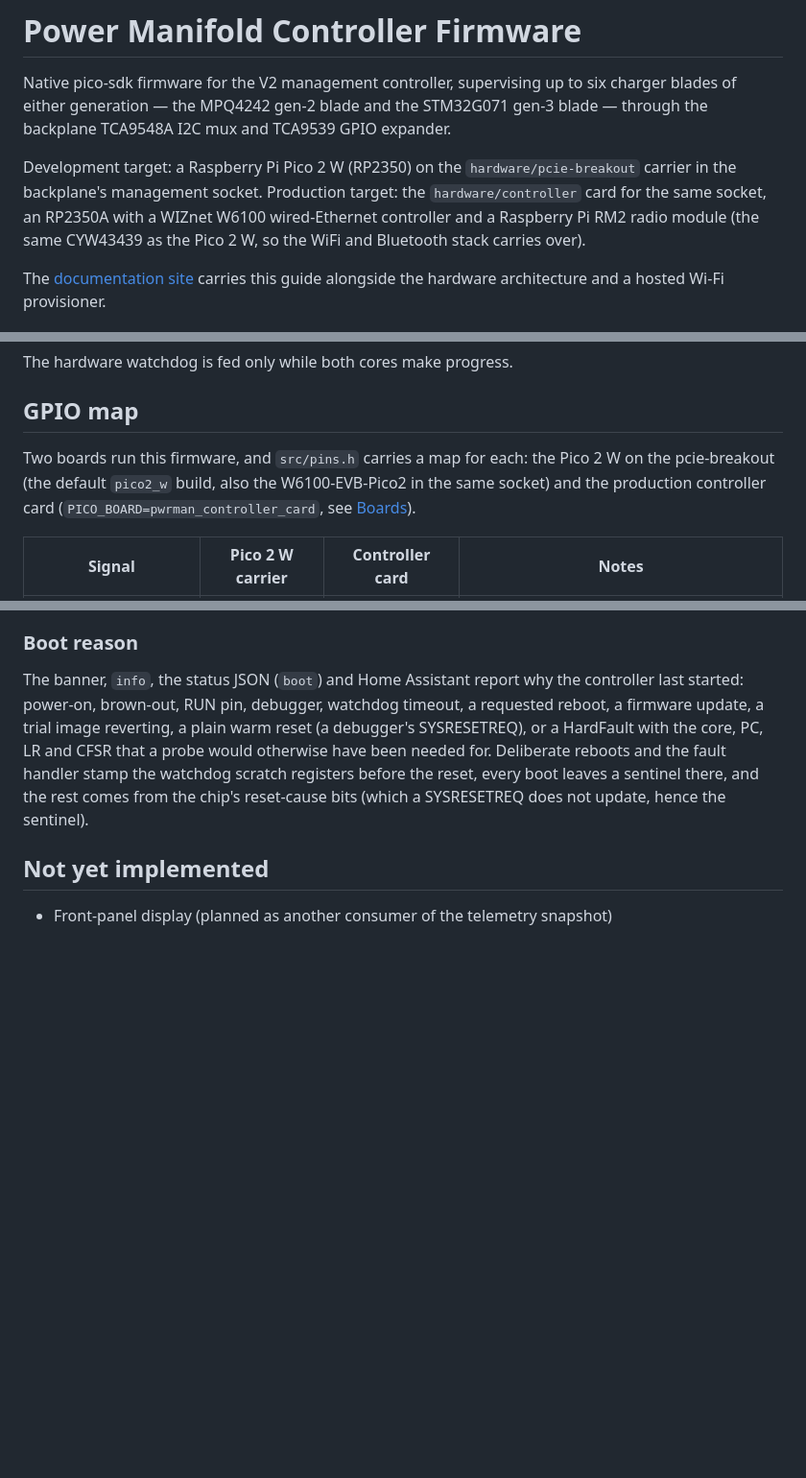
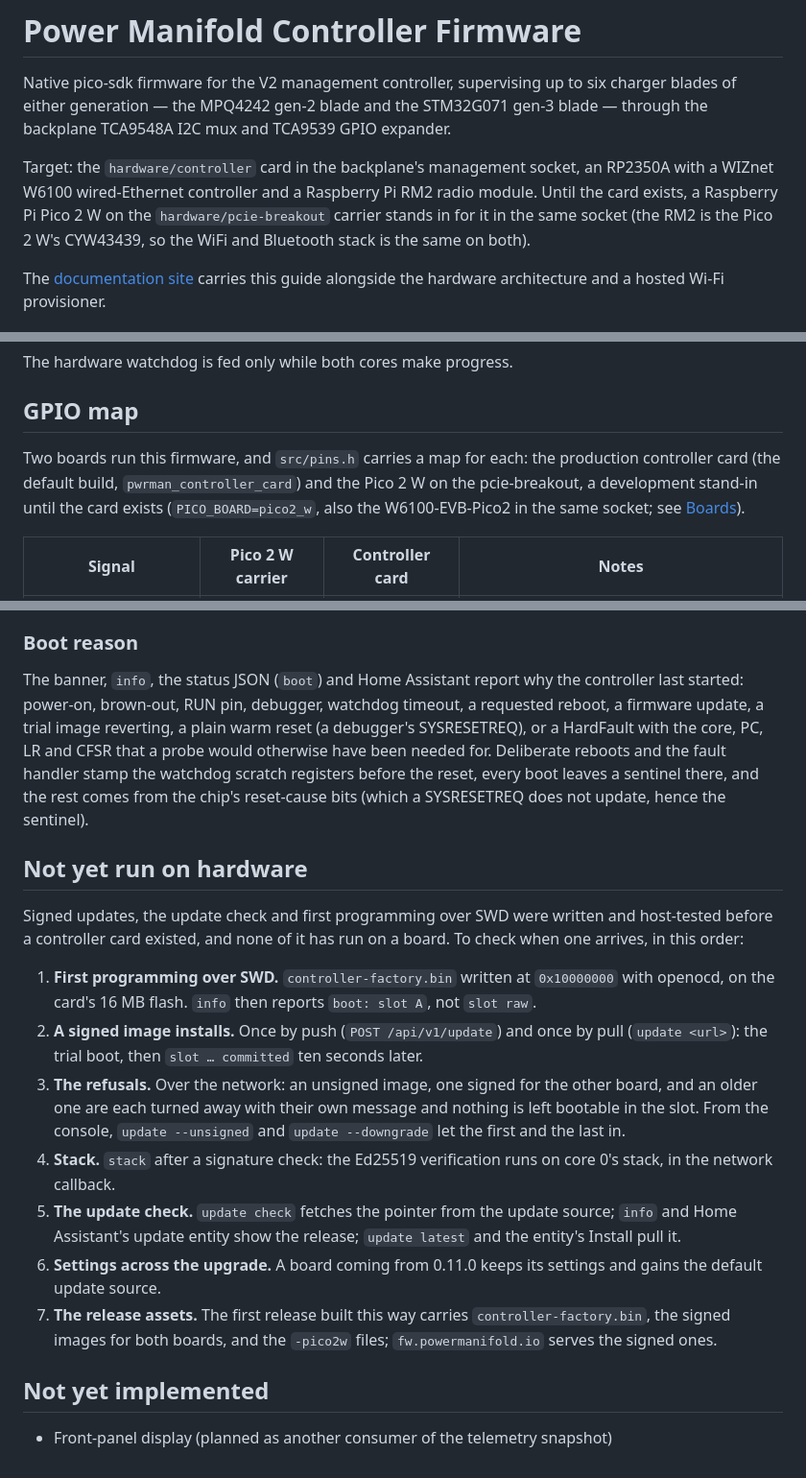
Before and after one commit to mikesmitty/power-manifold, a Markdown page: firmware/controller/README.md, 3 parts joined by grey strips. Shown at 96% size. Rendered like a GitHub page; blank space fills up the shorter version.

```diff
--- a/firmware/controller/README.md
+++ b/firmware/controller/README.md
@@ -5,12 +5,12 @@ six charger blades of either generation — the MPQ4242 gen-2 blade and the
 STM32G071 gen-3 blade — through the backplane TCA9548A I2C mux and TCA9539
 GPIO expander.
 
-Development target: a Raspberry Pi Pico 2 W (RP2350) on the
-`hardware/pcie-breakout` carrier in the backplane's management socket.
-Production target: the `hardware/controller` card for the same socket, an
-RP2350A with a WIZnet W6100 wired-Ethernet controller and a Raspberry Pi RM2
-radio module (the same CYW43439 as the Pico 2 W, so the WiFi and Bluetooth
-stack carries over).
+Target: the `hardware/controller` card in the backplane's management socket,
+an RP2350A with a WIZnet W6100 wired-Ethernet controller and a Raspberry Pi
+RM2 radio module. Until the card exists, a Raspberry Pi Pico 2 W on the
+`hardware/pcie-breakout` carrier stands in for it in the same socket (the
+RM2 is the Pico 2 W's CYW43439, so the WiFi and Bluetooth stack is the same
+on both).
 
 The [documentation site](https://mikesmitty.github.io/power-manifold/)
 carries this guide alongside the hardware architecture and a hosted Wi-Fi
@@ -47,9 +47,10 @@ The hardware watchdog is fed only while both cores make progress.
 ## GPIO map
 
 Two boards run this firmware, and `src/pins.h` carries a map for each: the
-Pico 2 W on the pcie-breakout (the default `pico2_w` build, also the
-W6100-EVB-Pico2 in the same socket) and the production controller card
-(`PICO_BOARD=pwrman_controller_card`, see [Boards](#boards)).
+production controller card (the default build, `pwrman_controller_card`) and
+the Pico 2 W on the pcie-breakout, a development stand-in until the card
+exists (`PICO_BOARD=pico2_w`, also the W6100-EVB-Pico2 in the same socket;
+see [Boards](#boards)).
 
 | Signal | Pico 2 W carrier | Controller card | Notes |
 | --- | --- | --- | --- |
@@ -1075,6 +1123,33 @@ scratch registers before the reset, every boot leaves a sentinel there, and
 the rest comes from the chip's reset-cause bits (which a SYSRESETREQ does
 not update, hence the sentinel).
 
+## Not yet run on hardware
+
+Signed updates, the update check and first programming over SWD were written
+and host-tested before a controller card existed, and none of it has run on
+a board. To check when one arrives, in this order:
+
+1. **First programming over SWD.** `controller-factory.bin` written at
+   `0x10000000` with openocd, on the card's 16 MB flash. `info` then reports
+   `boot: slot A`, not `slot raw`.
+2. **A signed image installs.** Once by push (`POST /api/v1/update`) and once
+   by pull (`update <url>`): the trial boot, then `slot … committed` ten
+   seconds later.
+3. **The refusals.** Over the network: an unsigned image, one signed for the
+   other board, and an older one are each turned away with their own message
+   and nothing is left bootable in the slot. From the console,
+   `update --unsigned` and `update --downgrade` let the first and the last in.
+4. **Stack.** `stack` after a signature check: the Ed25519 verification runs
+   on core 0's stack, in the network callback.
+5. **The update check.** `update check` fetches the pointer from the update
+   source; `info` and Home Assistant's update entity show the release;
+   `update latest` and the entity's Install pull it.
+6. **Settings across the upgrade.** A board coming from 0.11.0 keeps its
+   settings and gains the default update source.
+7. **The release assets.** The first release built this way carries
+   `controller-factory.bin`, the signed images for both boards, and the
+   `-pico2w` files; `fw.powermanifold.io` serves the signed ones.
+
 ## Not yet implemented
 
 - Front-panel display (planned as another consumer of the telemetry snapshot)
```
Also changed, not shown: other parts of firmware/controller/README.md (+85 -38 lines), 2 other files.
